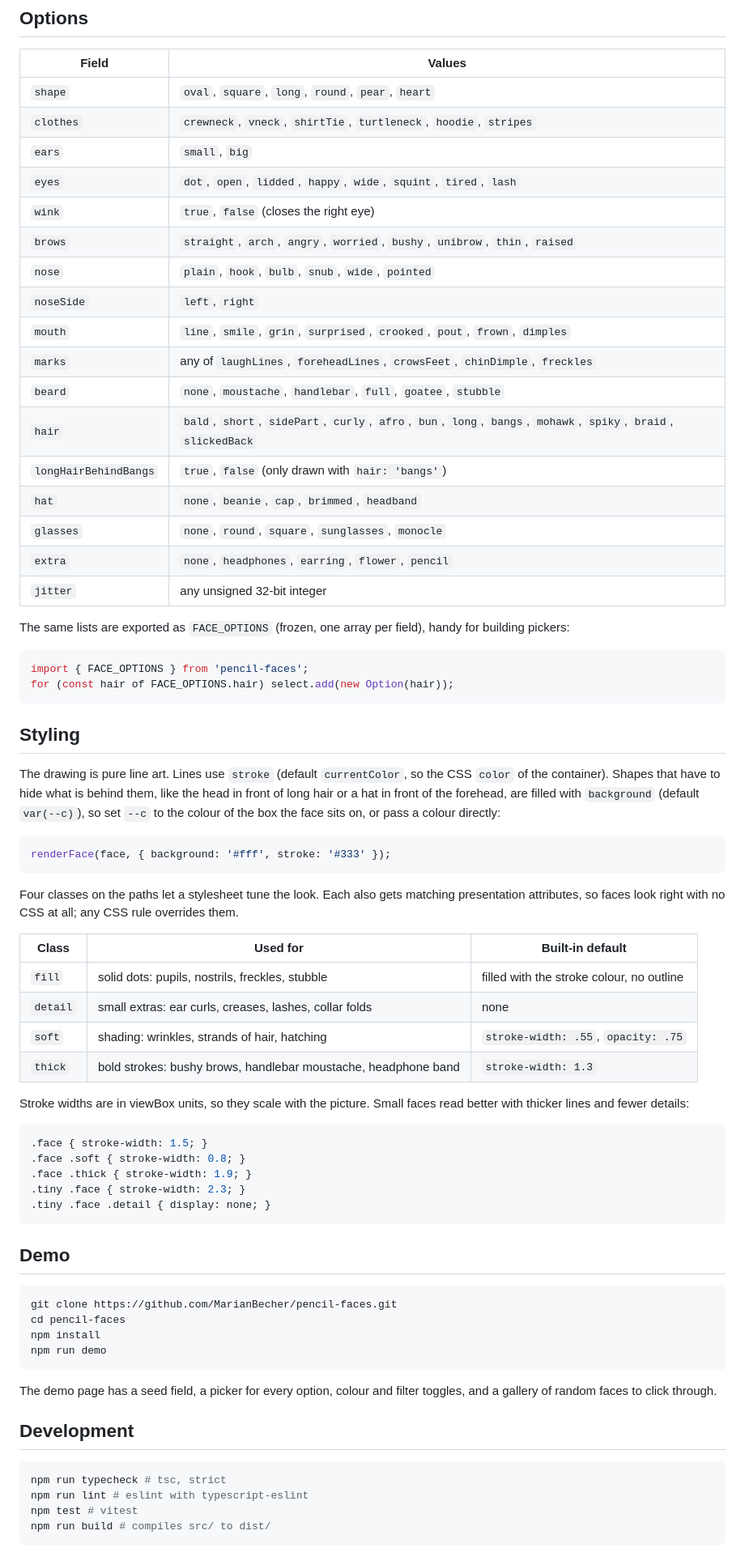
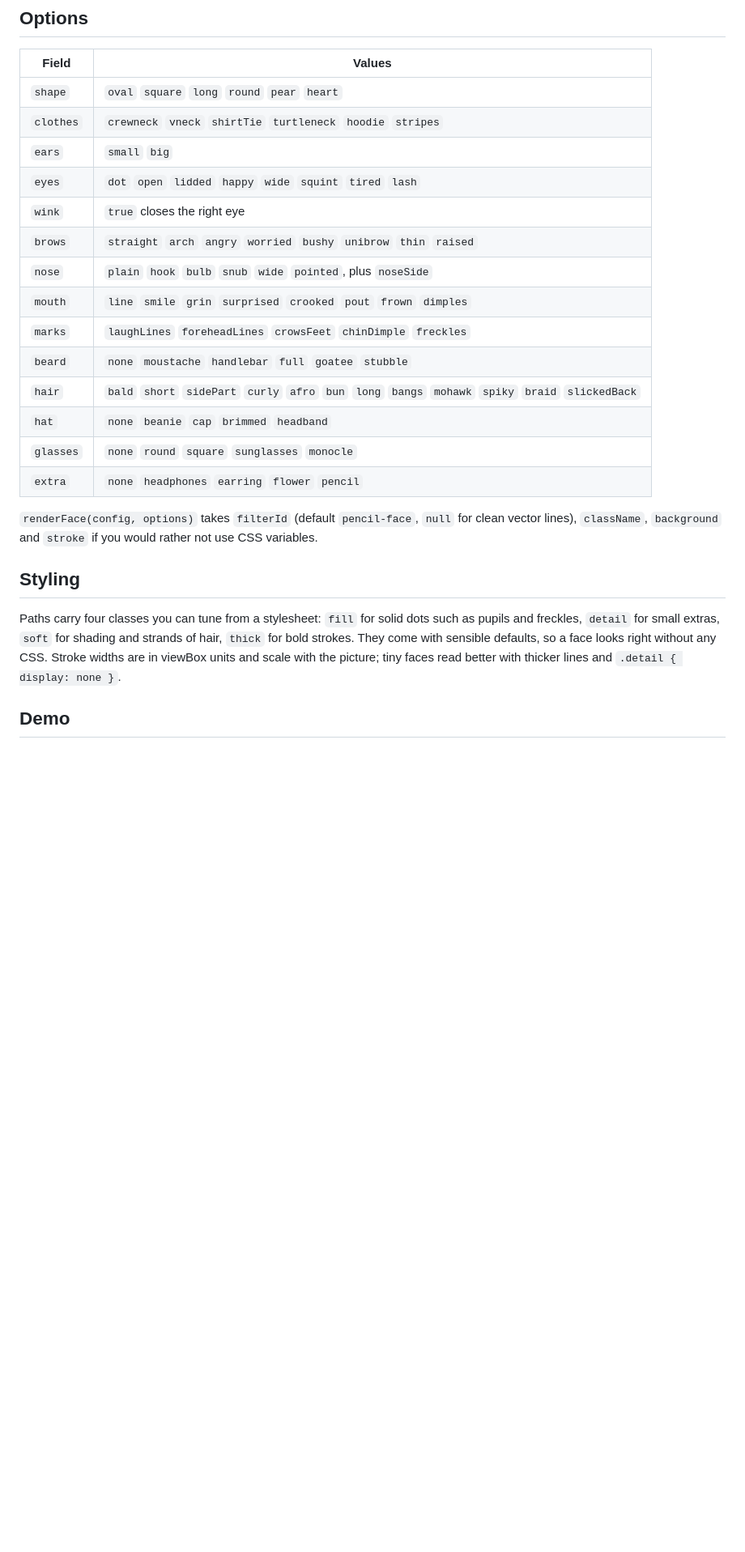
Before and after one commit to MarianBecher/pencil-faces, a Markdown page: README.md, the part around one of its changes. Shown at 81% size. Drawn GitHub-style; blank space fills up the shorter version.

Commit message:
Rework the README

````diff
--- a/README.md
+++ b/README.md
@@ -118,75 +71,33 @@ Faces reference the filter by id instead of each carrying a copy. Append `pencil
 
 | Field | Values |
 | --- | --- |
-| `shape` | `oval`, `square`, `long`, `round`, `pear`, `heart` |
-| `clothes` | `crewneck`, `vneck`, `shirtTie`, `turtleneck`, `hoodie`, `stripes` |
-| `ears` | `small`, `big` |
-| `eyes` | `dot`, `open`, `lidded`, `happy`, `wide`, `squint`, `tired`, `lash` |
-| `wink` | `true`, `false` (closes the right eye) |
-| `brows` | `straight`, `arch`, `angry`, `worried`, `bushy`, `unibrow`, `thin`, `raised` |
-| `nose` | `plain`, `hook`, `bulb`, `snub`, `wide`, `pointed` |
-| `noseSide` | `left`, `right` |
-| `mouth` | `line`, `smile`, `grin`, `surprised`, `crooked`, `pout`, `frown`, `dimples` |
-| `marks` | any of `laughLines`, `foreheadLines`, `crowsFeet`, `chinDimple`, `freckles` |
-| `beard` | `none`, `moustache`, `handlebar`, `full`, `goatee`, `stubble` |
-| `hair` | `bald`, `short`, `sidePart`, `curly`, `afro`, `bun`, `long`, `bangs`, `mohawk`, `spiky`, `braid`, `slickedBack` |
-| `longHairBehindBangs` | `true`, `false` (only drawn with `hair: 'bangs'`) |
-| `hat` | `none`, `beanie`, `cap`, `brimmed`, `headband` |
-| `glasses` | `none`, `round`, `square`, `sunglasses`, `monocle` |
-| `extra` | `none`, `headphones`, `earring`, `flower`, `pencil` |
-| `jitter` | any unsigned 32-bit integer |
+| `shape` | `oval` `square` `long` `round` `pear` `heart` |
+| `clothes` | `crewneck` `vneck` `shirtTie` `turtleneck` `hoodie` `stripes` |
+| `ears` | `small` `big` |
+| `eyes` | `dot` `open` `lidded` `happy` `wide` `squint` `tired` `lash` |
+| `wink` | `true` closes the right eye |
+| `brows` | `straight` `arch` `angry` `worried` `bushy` `unibrow` `thin` `raised` |
+| `nose` | `plain` `hook` `bulb` `snub` `wide` `pointed`, plus `noseSide` |
+| `mouth` | `line` `smile` `grin` `surprised` `crooked` `pout` `frown` `dimples` |
+| `marks` | `laughLines` `foreheadLines` `crowsFeet` `chinDimple` `freckles` |
+| `beard` | `none` `moustache` `handlebar` `full` `goatee` `stubble` |
+| `hair` | `bald` `short` `sidePart` `curly` `afro` `bun` `long` `bangs` `mohawk` `spiky` `braid` `slickedBack` |
+| `hat` | `none` `beanie` `cap` `brimmed` `headband` |
+| `glasses` | `none` `round` `square` `sunglasses` `monocle` |
+| `extra` | `none` `headphones` `earring` `flower` `pencil` |
 
-The same lists are exported as `FACE_OPTIONS` (frozen, one array per field), handy for building pickers:
-
-```ts
-import { FACE_OPTIONS } from 'pencil-faces';
-for (const hair of FACE_OPTIONS.hair) select.add(new Option(hair));
-```
+`renderFace(config, options)` takes `filterId` (default `pencil-face`,
+`null` for clean vector lines), `className`, `background` and `stroke` if
+you would rather not use CSS variables.
 
 ## Styling
 
-The drawing is pure line art. Lines use `stroke` (default `currentColor`, so the CSS `color` of the container). Shapes that have to hide what is behind them, like the head in front of long hair or a hat in front of the forehead, are filled with `background` (default `var(--c)`), so set `--c` to the colour of the box the face sits on, or pass a colour directly:
-
-```ts
-renderFace(face, { background: '#fff', stroke: '#333' });
-```
-
-Four classes on the paths let a stylesheet tune the look. Each also gets matching presentation attributes, so faces look right with no CSS at all; any CSS rule overrides them.
-
-| Class | Used for | Built-in default |
-| --- | --- | --- |
-| `fill` | solid dots: pupils, nostrils, freckles, stubble | filled with the stroke colour, no outline |
-| `detail` | small extras: ear curls, creases, lashes, collar folds | none |
-| `soft` | shading: wrinkles, strands of hair, hatching | `stroke-width: .55`, `opacity: .75` |
-| `thick` | bold strokes: bushy brows, handlebar moustache, headphone band | `stroke-width: 1.3` |
-
-Stroke widths are in viewBox units, so they scale with the picture. Small faces read better with thicker lines and fewer details:
-
-```css
-.face { stroke-width: 1.5; }
-.face .soft { stroke-width: 0.8; }
-.face .thick { stroke-width: 1.9; }
-.tiny .face { stroke-width: 2.3; }
-.tiny .face .detail { display: none; }
-```
+Paths carry four classes you can tune from a stylesheet: `fill` for solid
+dots such as pupils and freckles, `detail` for small extras, `soft` for
+shading and strands of hair, `thick` for bold strokes. They come with
+sensible defaults, so a face looks right without any CSS. Stroke widths are
+in viewBox units and scale with the picture; tiny faces read better with
+thicker lines and `.detail { display: none }`.
 
 ## Demo
 
-```sh
-git clone https://github.com/MarianBecher/pencil-faces.git
-cd pencil-faces
-npm install
-npm run demo
-```
-
-The demo page has a seed field, a picker for every option, colour and filter toggles, and a gallery of random faces to click through.
-
-## Development
-
-```sh
-npm run typecheck # tsc, strict
-npm run lint # eslint with typescript-eslint
-npm test # vitest
-npm run build # compiles src/ to dist/
-```
-
````
Also changed, not shown: other parts of README.md (+31 -90 lines).
